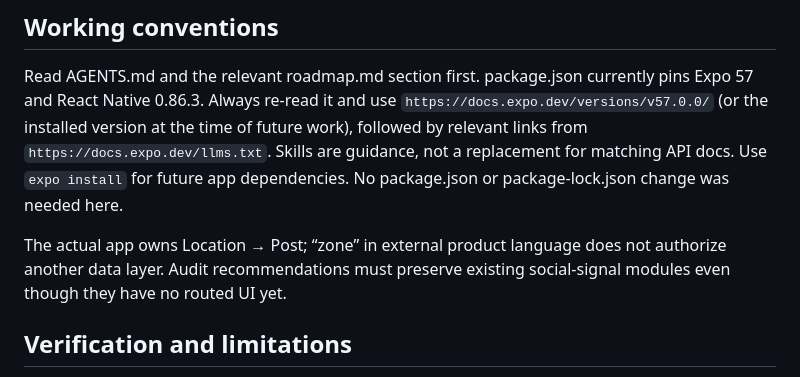
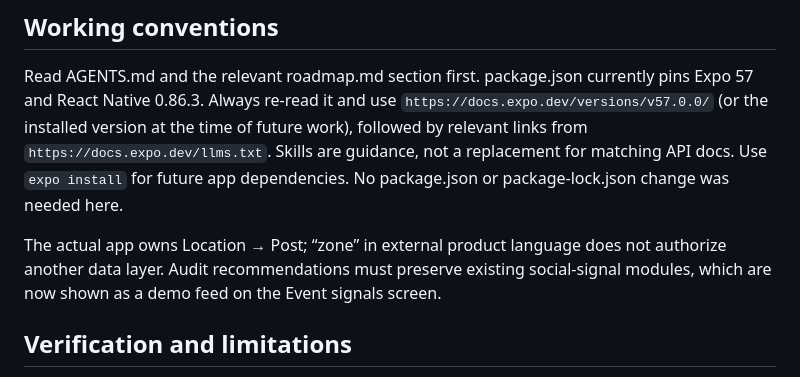
Before and after one commit to h3dysh1/AiInnovationHackathon, a Markdown page: docs/design/TOOLING.md, the part around the change. Drawn GitHub-style.

```diff
--- a/docs/design/TOOLING.md
+++ b/docs/design/TOOLING.md
@@ -26,7 +26,7 @@ Use the relevant existing capability rather than creating a second general-purpo
 
 Read AGENTS.md and the relevant roadmap.md section first. package.json currently pins Expo 57 and React Native 0.86.3. Always re-read it and use `https://docs.expo.dev/versions/v57.0.0/` (or the installed version at the time of future work), followed by relevant links from `https://docs.expo.dev/llms.txt`. Skills are guidance, not a replacement for matching API docs. Use `expo install` for future app dependencies. No package.json or package-lock.json change was needed here.
 
-The actual app owns Location → Post; “zone” in external product language does not authorize another data layer. Audit recommendations must preserve existing social-signal modules even though they have no routed UI yet.
+The actual app owns Location → Post; “zone” in external product language does not authorize another data layer. Audit recommendations must preserve existing social-signal modules, which are now shown as a demo feed on the Event signals screen.
 
 ## Verification and limitations
 
```
Also changed, not shown: PRODUCT.md (+1 -1 lines).
